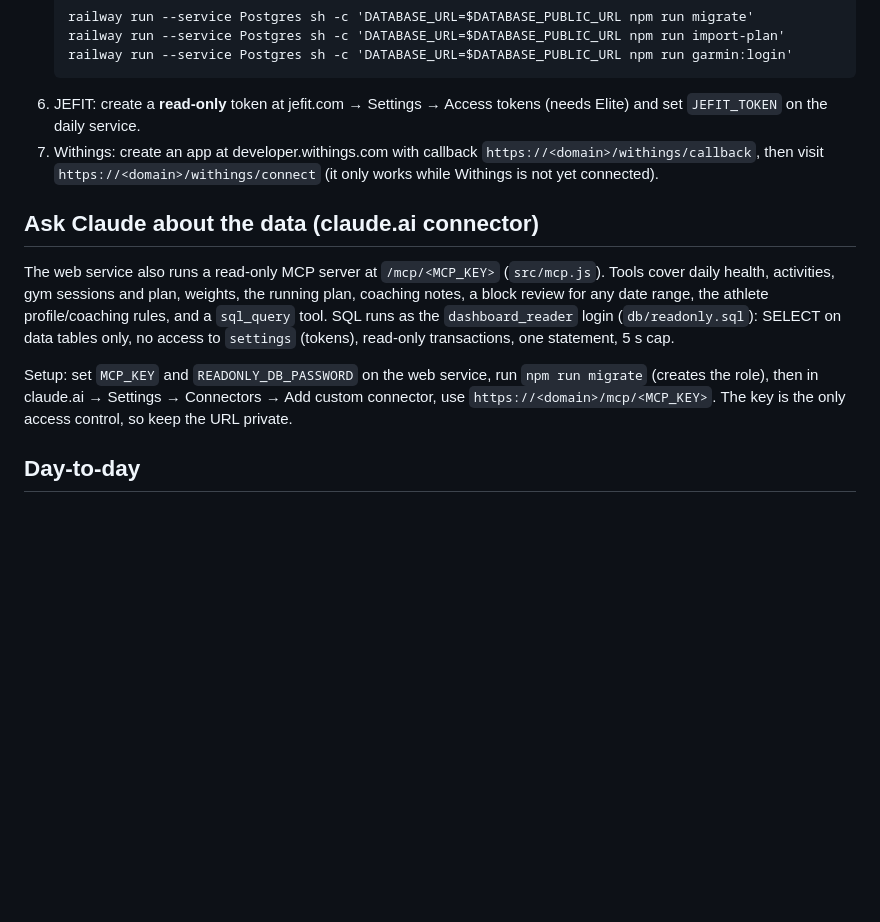
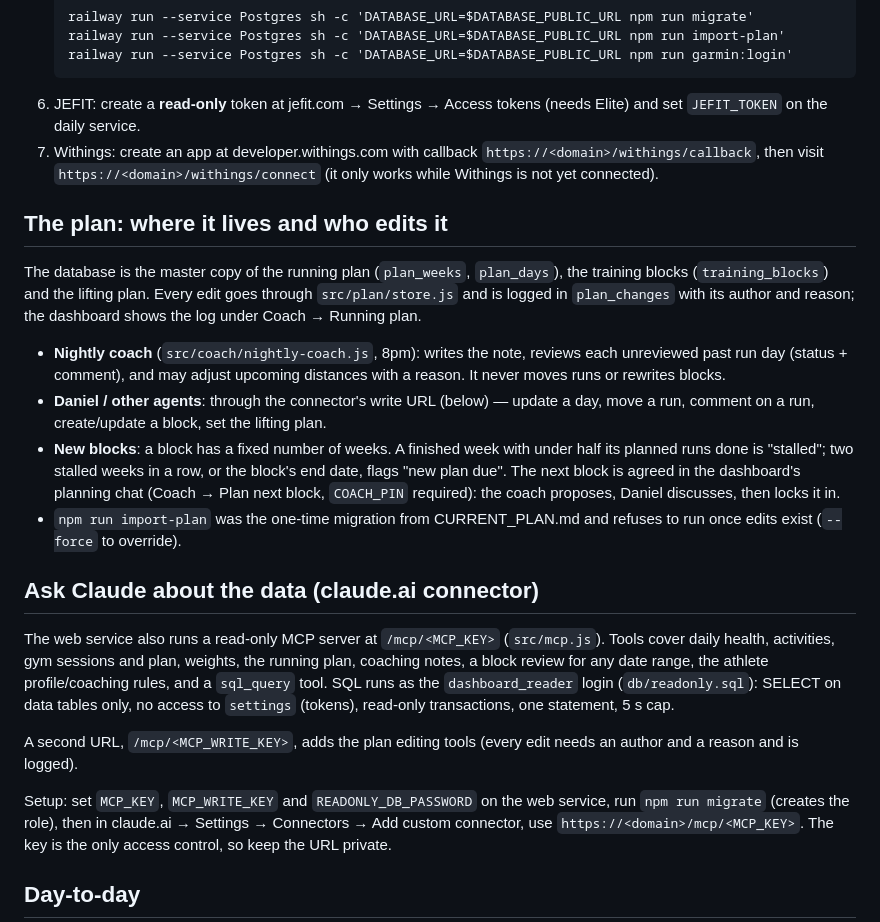
Before and after one commit to Hordern/health-dashboard, a Markdown page: README.md, the part around the change. GitHub-like rendering; blank space fills up the shorter version.

Commit message:
README: where the plan lives and how it's edited
Co-Authored-By: Claude Opus 5.5 <noreply@anthropic.com>

```diff
--- a/README.md
+++ b/README.md
@@ -57,6 +57,27 @@ database writes. Each source's last result shows at the top of the dashboard.
    `https://<domain>/withings/callback`, then visit `https://<domain>/withings/connect`
    (it only works while Withings is not yet connected).
 
+## The plan: where it lives and who edits it
+
+The database is the master copy of the running plan (`plan_weeks`, `plan_days`),
+the training blocks (`training_blocks`) and the lifting plan. Every edit goes
+through `src/plan/store.js` and is logged in `plan_changes` with its author and
+reason; the dashboard shows the log under Coach → Running plan.
+
+- **Nightly coach** (`src/coach/nightly-coach.js`, 8pm): writes the note,
+  reviews each unreviewed past run day (status + comment), and may adjust
+  upcoming distances with a reason. It never moves runs or rewrites blocks.
+- **Daniel / other agents**: through the connector's write URL (below) —
+  update a day, move a run, comment on a run, create/update a block, set the
+  lifting plan.
+- **New blocks**: a block has a fixed number of weeks. A finished week with
+  under half its planned runs done is "stalled"; two stalled weeks in a row, or
+  the block's end date, flags "new plan due". The next block is agreed in the
+  dashboard's planning chat (Coach → Plan next block, `COACH_PIN` required):
+  the coach proposes, Daniel discusses, then locks it in.
+- `npm run import-plan` was the one-time migration from CURRENT_PLAN.md and
+  refuses to run once edits exist (`--force` to override).
+
 ## Ask Claude about the data (claude.ai connector)
 
 The web service also runs a read-only MCP server at `/mcp/<MCP_KEY>`
@@ -66,7 +87,10 @@ the athlete profile/coaching rules, and a `sql_query` tool. SQL runs as the
 `dashboard_reader` login (`db/readonly.sql`): SELECT on data tables only, no
 access to `settings` (tokens), read-only transactions, one statement, 5 s cap.
 
-Setup: set `MCP_KEY` and `READONLY_DB_PASSWORD` on the web service, run
+A second URL, `/mcp/<MCP_WRITE_KEY>`, adds the plan editing tools (every edit
+needs an author and a reason and is logged).
+
+Setup: set `MCP_KEY`, `MCP_WRITE_KEY` and `READONLY_DB_PASSWORD` on the web service, run
 `npm run migrate` (creates the role), then in claude.ai → Settings → Connectors
 → Add custom connector, use `https://<domain>/mcp/<MCP_KEY>`. The key is the
 only access control, so keep the URL private.
```
